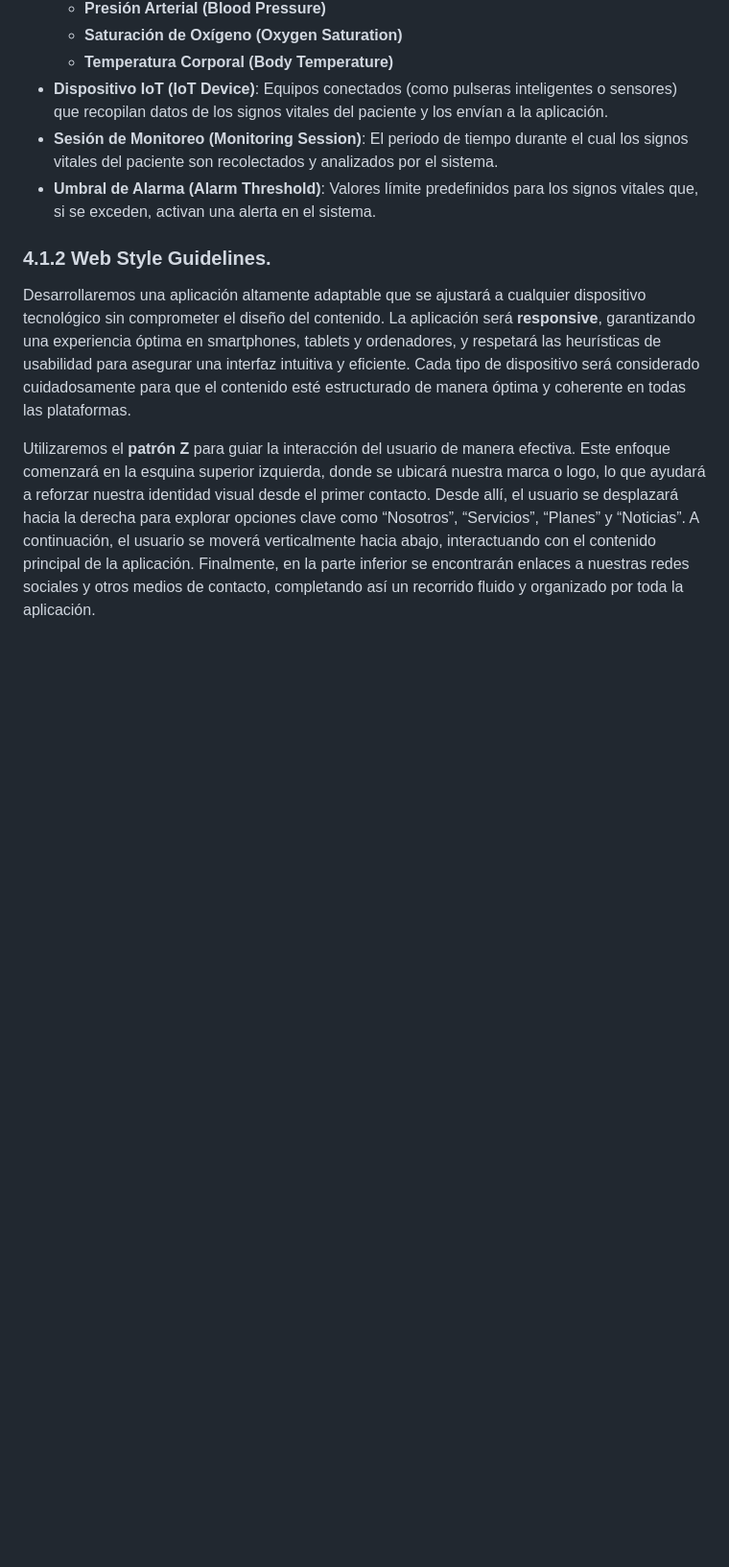
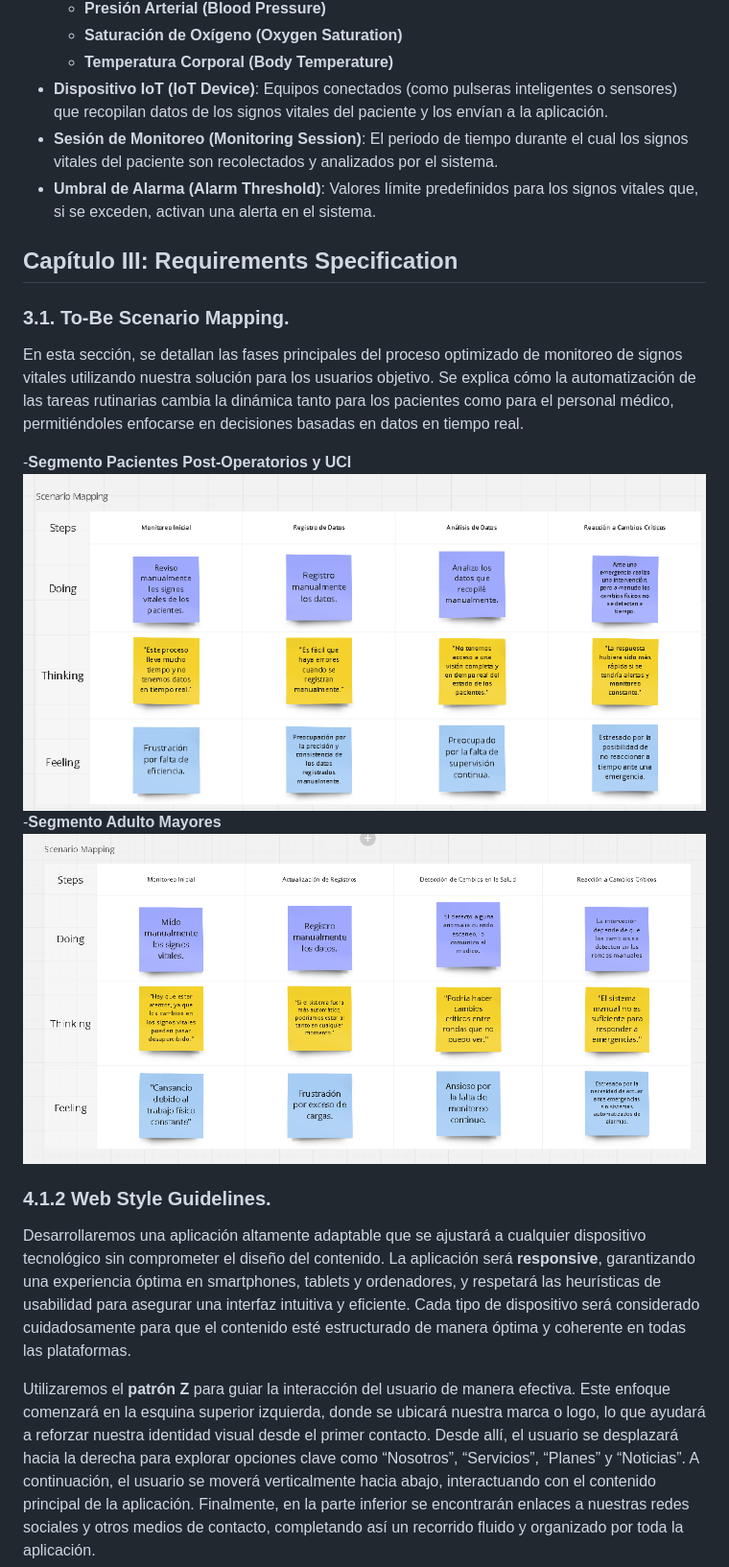
Before and after one commit to TukunTech/DispositivosMoviles, a Markdown page: README.md, the part around the change. Shown at 96% size. Drawn GitHub-style; blank space fills up the shorter version.

Commit message:
docs: README updated

```diff
--- a/README.md
+++ b/README.md
@@ -79,6 +79,16 @@ En Domain-Driven Design (DDD), el concepto de “Ubiquitous Language” se refie
 - **Dispositivo IoT (IoT Device)**: Equipos conectados (como pulseras inteligentes o sensores) que recopilan datos de los signos vitales del paciente y los envían a la aplicación.
 - **Sesión de Monitoreo (Monitoring Session)**: El periodo de tiempo durante el cual los signos vitales del paciente son recolectados y analizados por el sistema.
 - **Umbral de Alarma (Alarm Threshold)**: Valores límite predefinidos para los signos vitales que, si se exceden, activan una alerta en el sistema.
+
+## Capítulo III: Requirements Specification
+### 3.1. To-Be Scenario Mapping.
+En esta sección, se detallan las fases principales del proceso optimizado de monitoreo de signos vitales utilizando nuestra solución para los usuarios objetivo. Se explica cómo la automatización de las tareas rutinarias cambia la dinámica tanto para los pacientes como para el personal médico, permitiéndoles enfocarse en decisiones basadas en datos en tiempo real.
+
+-**Segmento Pacientes Post-Operatorios y UCI**
+![Segmento-1_To-be](./imgs%20Scenario%20Mapping/Segmento%201%20-%20To%20be.png)
+-**Segmento Adulto Mayores**
+![Segmento-2_To-be](./imgs%20Scenario%20Mapping/Segmento%202%20-%20To%20be.png)
+
 
 ### 4.1.2 Web Style Guidelines.
 
```
